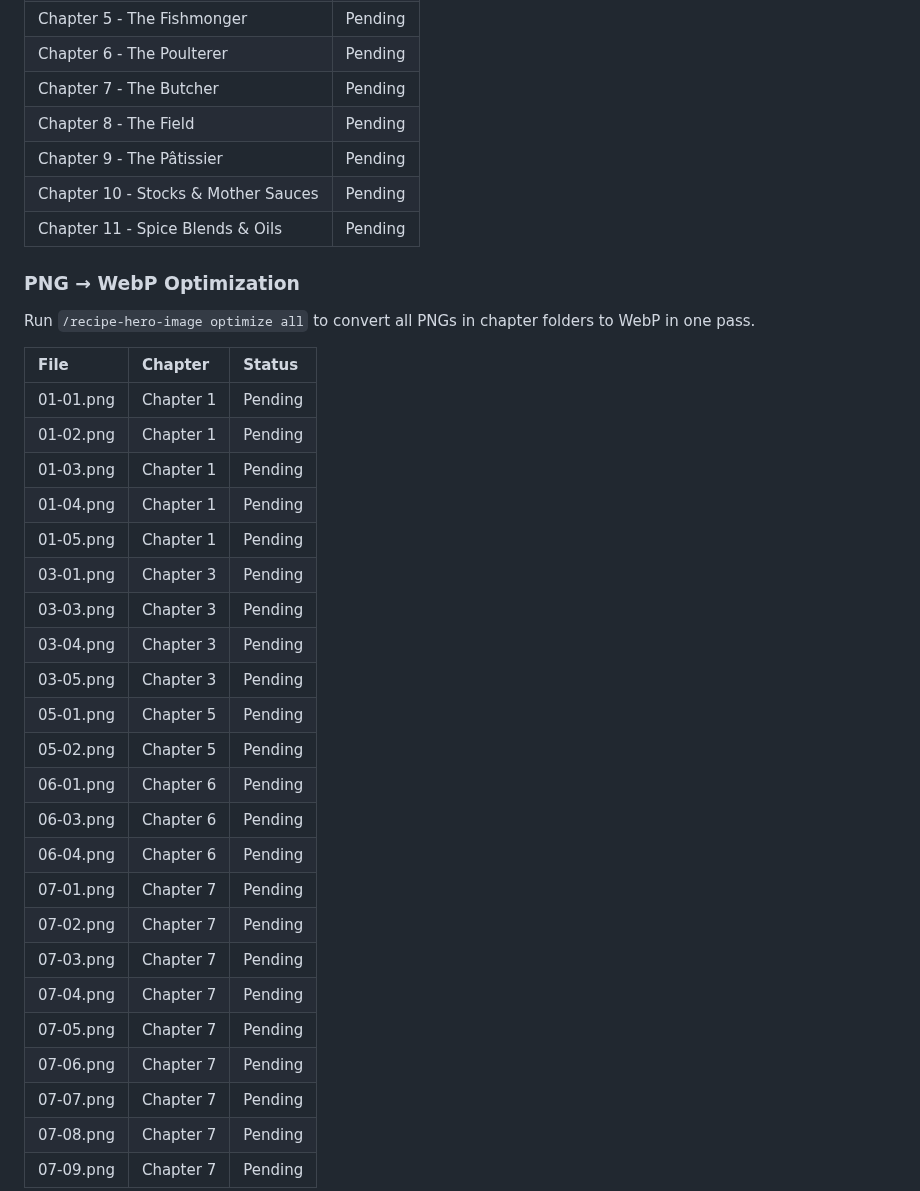
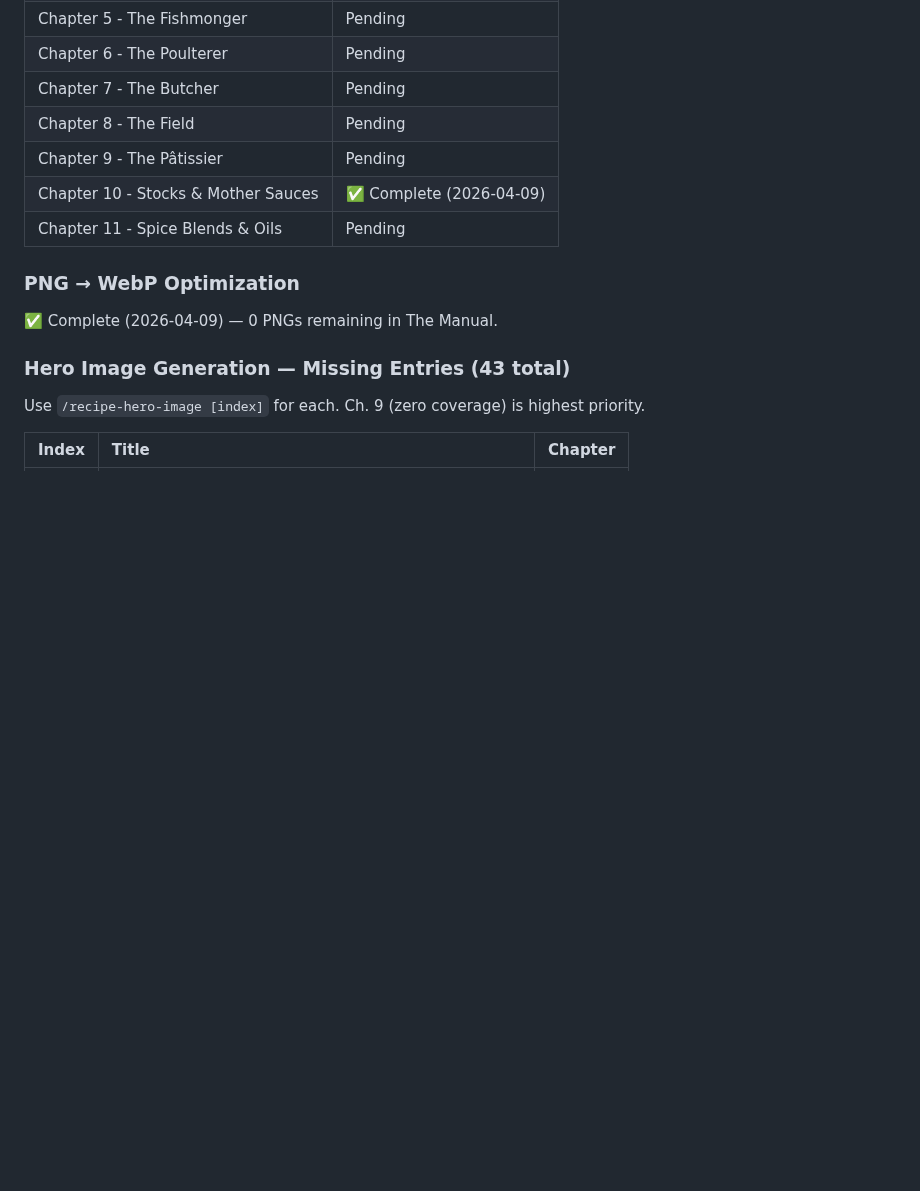
Before and after one commit to kevinward1969/cafe-athena, a Markdown page: PROJECT_STATUS.md, the part around one of its changes. GitHub-like rendering; blank space fills up the shorter version.

```diff
--- a/PROJECT_STATUS.md
+++ b/PROJECT_STATUS.md
@@ -60,36 +48,16 @@ Run `/format-audit Chapter N` across all chapters to validate every recipe and f
 | Chapter 7 - The Butcher | Pending |
 | Chapter 8 - The Field | Pending |
 | Chapter 9 - The Pâtissier | Pending |
-| Chapter 10 - Stocks & Mother Sauces | Pending |
+| Chapter 10 - Stocks & Mother Sauces | ✅ Complete (2026-04-09) |
 | Chapter 11 - Spice Blends & Oils | Pending |
 
 ### PNG → WebP Optimization
 
-Run `/recipe-hero-image optimize all` to convert all PNGs in chapter folders to WebP in one pass.
+✅ Complete (2026-04-09) — 0 PNGs remaining in The Manual.
 
-| File | Chapter | Status |
+### Hero Image Generation — Missing Entries (43 total)
+
+Use `/recipe-hero-image [index]` for each. Ch. 9 (zero coverage) is highest priority.
+
+| Index | Title | Chapter |
 | :--- | :--- | :--- |
-| 01-01.png | Chapter 1 | Pending |
-| 01-02.png | Chapter 1 | Pending |
-| 01-03.png | Chapter 1 | Pending |
-| 01-04.png | Chapter 1 | Pending |
-| 01-05.png | Chapter 1 | Pending |
-| 03-01.png | Chapter 3 | Pending |
-| 03-03.png | Chapter 3 | Pending |
-| 03-04.png | Chapter 3 | Pending |
-| 03-05.png | Chapter 3 | Pending |
-| 05-01.png | Chapter 5 | Pending |
-| 05-02.png | Chapter 5 | Pending |
-| 06-01.png | Chapter 6 | Pending |
-| 06-03.png | Chapter 6 | Pending |
-| 06-04.png | Chapter 6 | Pending |
-| 07-01.png | Chapter 7 | Pending |
-| 07-02.png | Chapter 7 | Pending |
-| 07-03.png | Chapter 7 | Pending |
-| 07-04.png | Chapter 7 | Pending |
-| 07-05.png | Chapter 7 | Pending |
-| 07-06.png | Chapter 7 | Pending |
-| 07-07.png | Chapter 7 | Pending |
-| 07-08.png | Chapter 7 | Pending |
-| 07-09.png | Chapter 7 | Pending |
-
```
Also changed, not shown: other parts of PROJECT_STATUS.md (+47 -108 lines).
